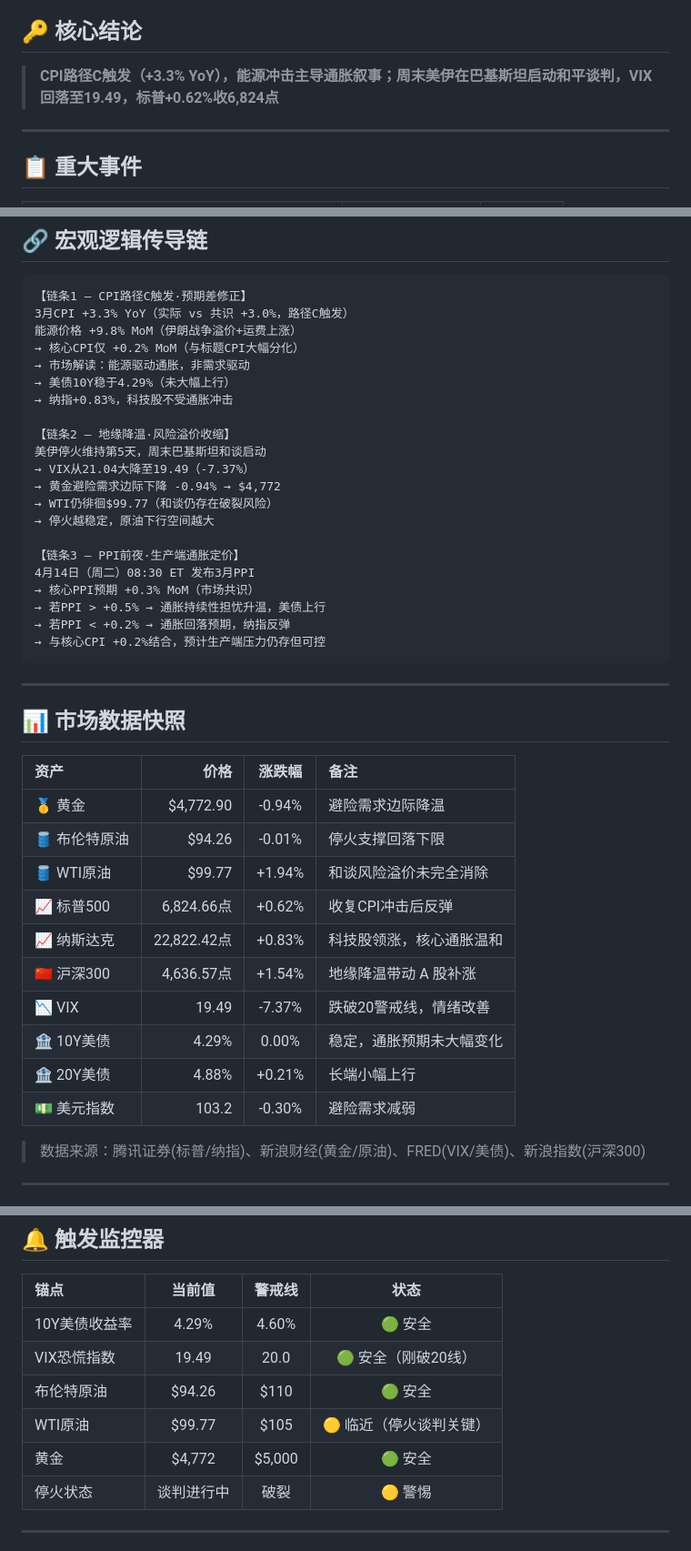
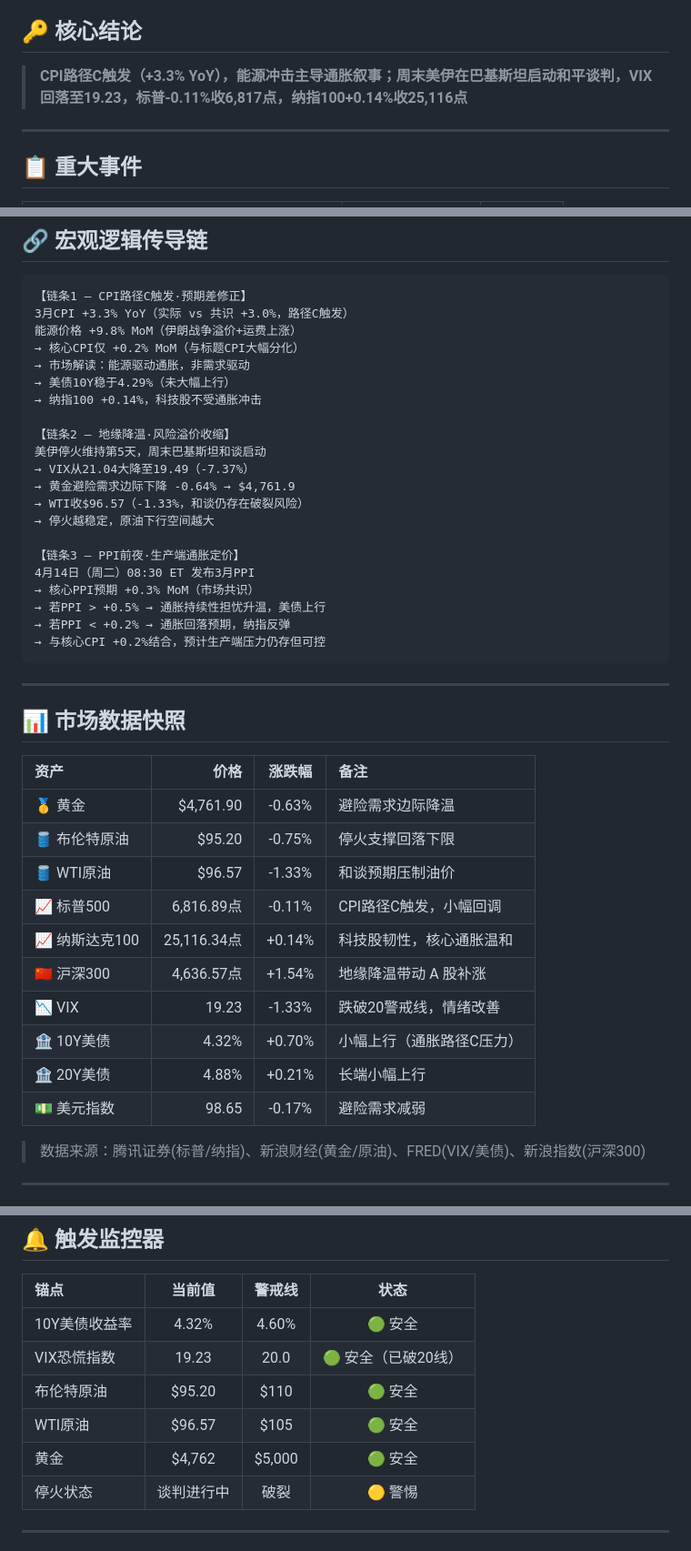
Before and after one commit to nataliyasadek90-dot/macro-dashboard, a Markdown page: daily_reports/daily_report_20260412.md, 3 parts joined by grey strips. Shown at 91% size. Rendered like a GitHub page.

Commit message:
fix: 修正4月12日市场快照(标普6817/纳指100 25116/WTI 96.57)

```diff
--- a/daily_reports/daily_report_20260412.md
+++ b/daily_reports/daily_report_20260412.md
@@ -5,7 +5,7 @@
 
 ## 🔑 核心结论
 
-> **CPI路径C触发（+3.3% YoY），能源冲击主导通胀叙事；周末美伊在巴基斯坦启动和平谈判，VIX回落至19.49，标普+0.62%收6,824点**
+> **CPI路径C触发（+3.3% YoY），能源冲击主导通胀叙事；周末美伊在巴基斯坦启动和平谈判，VIX回落至19.23，标普-0.11%收6,817点，纳指100+0.14%收25,116点**
 
 ---
 
@@ -31,13 +31,13 @@
 → 核心CPI仅 +0.2% MoM（与标题CPI大幅分化）
 → 市场解读：能源驱动通胀，非需求驱动
 → 美债10Y稳于4.29%（未大幅上行）
-→ 纳指+0.83%，科技股不受通胀冲击
+→ 纳指100 +0.14%，科技股不受通胀冲击
 
 【链条2 — 地缘降温·风险溢价收缩】
 美伊停火维持第5天，周末巴基斯坦和谈启动
 → VIX从21.04大降至19.49（-7.37%）
-→ 黄金避险需求边际下降 -0.94% → $4,772
-→ WTI仍徘徊$99.77（和谈仍存在破裂风险）
+→ 黄金避险需求边际下降 -0.64% → $4,761.9
+→ WTI收$96.57（-1.33%，和谈仍存在破裂风险）
 → 停火越稳定，原油下行空间越大
 
 【链条3 — PPI前夜·生产端通胀定价】
@@ -54,16 +54,16 @@
 
 | 资产 | 价格 | 涨跌幅 | 备注 |
 |:---|---:|:---:|:---|
-| 🥇 黄金 | $4,772.90 | -0.94% | 避险需求边际降温 |
-| 🛢️ 布伦特原油 | $94.26 | -0.01% | 停火支撑回落下限 |
-| 🛢️ WTI原油 | $99.77 | +1.94% | 和谈风险溢价未完全消除 |
-| 📈 标普500 | 6,824.66点 | +0.62% | 收复CPI冲击后反弹 |
-| 📈 纳斯达克 | 22,822.42点 | +0.83% | 科技股领涨，核心通胀温和 |
+| 🥇 黄金 | $4,761.90 | -0.63% | 避险需求边际降温 |
+| 🛢️ 布伦特原油 | $95.20 | -0.75% | 停火支撑回落下限 |
+| 🛢️ WTI原油 | $96.57 | -1.33% | 和谈预期压制油价 |
+| 📈 标普500 | 6,816.89点 | -0.11% | CPI路径C触发，小幅回调 |
+| 📈 纳斯达克100 | 25,116.34点 | +0.14% | 科技股韧性，核心通胀温和 |
 | 🇨🇳 沪深300 | 4,636.57点 | +1.54% | 地缘降温带动 A 股补涨 |
-| 📉 VIX | 19.49 | -7.37% | 跌破20警戒线，情绪改善 |
-| 🏦 10Y美债 | 4.29% | 0.00% | 稳定，通胀预期未大幅变化 |
+| 📉 VIX | 19.23 | -1.33% | 跌破20警戒线，情绪改善 |
+| 🏦 10Y美债 | 4.32% | +0.70% | 小幅上行（通胀路径C压力） |
 | 🏦 20Y美债 | 4.88% | +0.21% | 长端小幅上行 |
-| 💵 美元指数 | 103.2 | -0.30% | 避险需求减弱 |
+| 💵 美元指数 | 98.65 | -0.17% | 避险需求减弱 |
 
 > 数据来源：腾讯证券(标普/纳指)、新浪财经(黄金/原油)、FRED(VIX/美债)、新浪指数(沪深300)
 
@@ -117,11 +117,11 @@
 
 | 锚点 | 当前值 | 警戒线 | 状态 |
 |:---|:---:|:---:|:---:|
-| 10Y美债收益率 | 4.29% | 4.60% | 🟢 安全 |
-| VIX恐慌指数 | 19.49 | 20.0 | 🟢 安全（刚破20线） |
-| 布伦特原油 | $94.26 | $110 | 🟢 安全 |
-| WTI原油 | $99.77 | $105 | 🟡 临近（停火谈判关键） |
-| 黄金 | $4,772 | $5,000 | 🟢 安全 |
+| 10Y美债收益率 | 4.32% | 4.60% | 🟢 安全 |
+| VIX恐慌指数 | 19.23 | 20.0 | 🟢 安全（已破20线） |
+| 布伦特原油 | $95.20 | $110 | 🟢 安全 |
+| WTI原油 | $96.57 | $105 | 🟢 安全 |
+| 黄金 | $4,762 | $5,000 | 🟢 安全 |
 | 停火状态 | 谈判进行中 | 破裂 | 🟡 警惕 |
 
 ---
```
